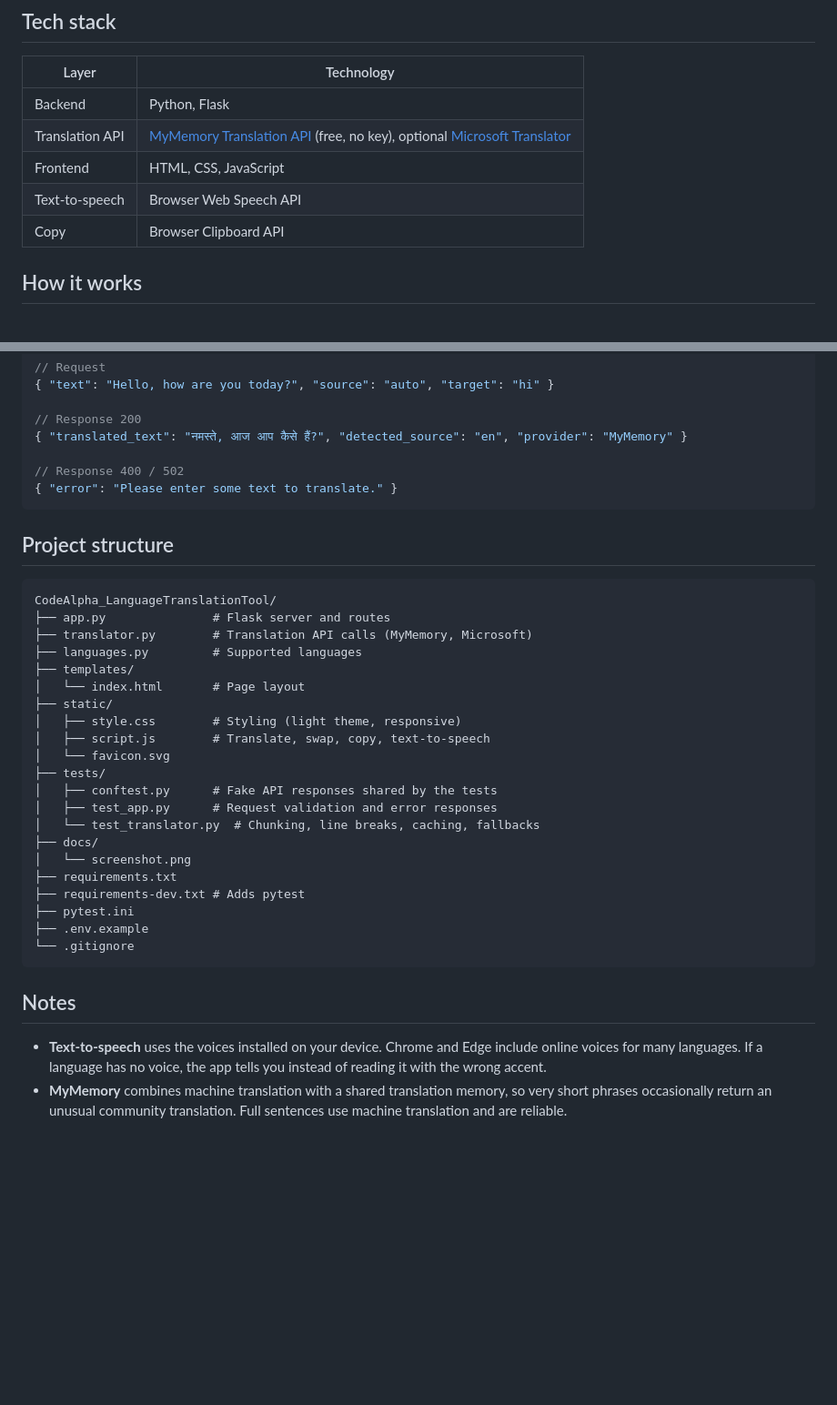
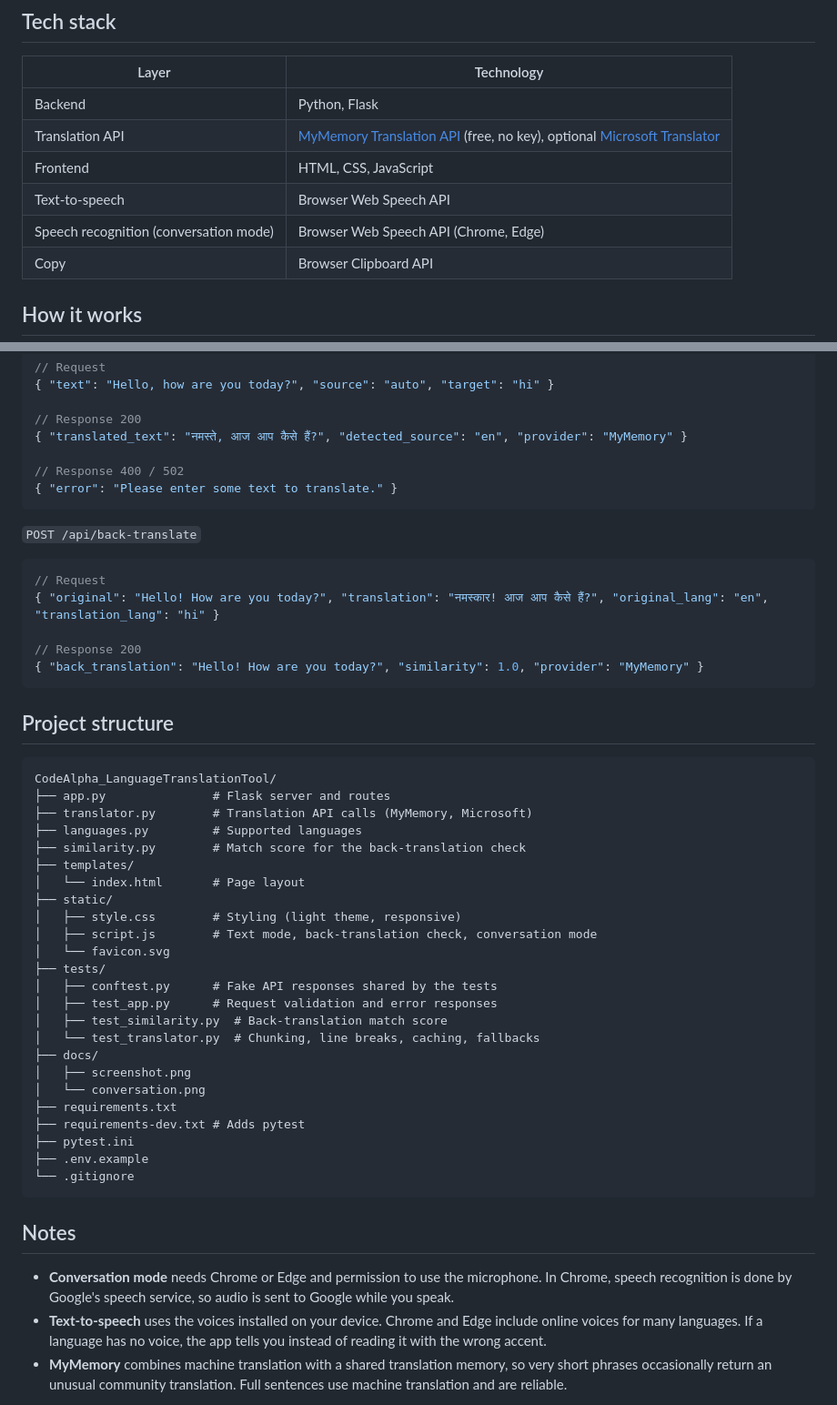
Before and after one commit to Manav-31/CodeAlpha_LanguageTranslationTool, a Markdown page: README.md, 2 parts joined by grey strips. Shown at 91% size. GitHub-like rendering; blank space fills up the shorter version.

````diff
--- a/README.md
+++ b/README.md
@@ -26,6 +30,7 @@ Built for **CodeAlpha AI Internship – Task 1**.
 | Translation API | [MyMemory Translation API](https://mymemory.translated.net/doc/spec.php) (free, no key), optional [Microsoft Translator](https://learn.microsoft.com/azure/ai-services/translator/) |
 | Frontend | HTML, CSS, JavaScript |
 | Text-to-speech | Browser Web Speech API |
+| Speech recognition (conversation mode) | Browser Web Speech API (Chrome, Edge) |
 | Copy | Browser Clipboard API |
 
 ## How it works
@@ -108,6 +117,16 @@ pytest
 { "error": "Please enter some text to translate." }
 ```
 
+`POST /api/back-translate`
+
+```json
+// Request
+{ "original": "Hello! How are you today?", "translation": "नमस्कार! आज आप कैसे हैं?", "original_lang": "en", "translation_lang": "hi" }
+
+// Response 200
+{ "back_translation": "Hello! How are you today?", "similarity": 1.0, "provider": "MyMemory" }
+```
+
 ## Project structure
 
 ```
@@ -115,18 +134,21 @@ CodeAlpha_LanguageTranslationTool/
 ├── app.py               # Flask server and routes
 ├── translator.py        # Translation API calls (MyMemory, Microsoft)
 ├── languages.py         # Supported languages
+├── similarity.py        # Match score for the back-translation check
 ├── templates/
 │   └── index.html       # Page layout
 ├── static/
 │   ├── style.css        # Styling (light theme, responsive)
-│   ├── script.js        # Translate, swap, copy, text-to-speech
+│   ├── script.js        # Text mode, back-translation check, conversation mode
 │   └── favicon.svg
 ├── tests/
 │   ├── conftest.py      # Fake API responses shared by the tests
 │   ├── test_app.py      # Request validation and error responses
+│   ├── test_similarity.py  # Back-translation match score
 │   └── test_translator.py  # Chunking, line breaks, caching, fallbacks
 ├── docs/
-│   └── screenshot.png
+│   ├── screenshot.png
+│   └── conversation.png
 ├── requirements.txt
 ├── requirements-dev.txt # Adds pytest
 ├── pytest.ini
@@ -136,5 +158,6 @@ CodeAlpha_LanguageTranslationTool/
 
 ## Notes
 
+- **Conversation mode** needs Chrome or Edge and permission to use the microphone. In Chrome, speech recognition is done by Google's speech service, so audio is sent to Google while you speak.
 - **Text-to-speech** uses the voices installed on your device. Chrome and Edge include online voices for many languages. If a language has no voice, the app tells you instead of reading it with the wrong accent.
 - **MyMemory** combines machine translation with a shared translation memory, so very short phrases occasionally return an unusual community translation. Full sentences use machine translation and are reliable.
````
Also changed, not shown: other parts of README.md (+10 -2 lines), docs/conversation.png (added), docs/screenshot.png, 7 other files.
